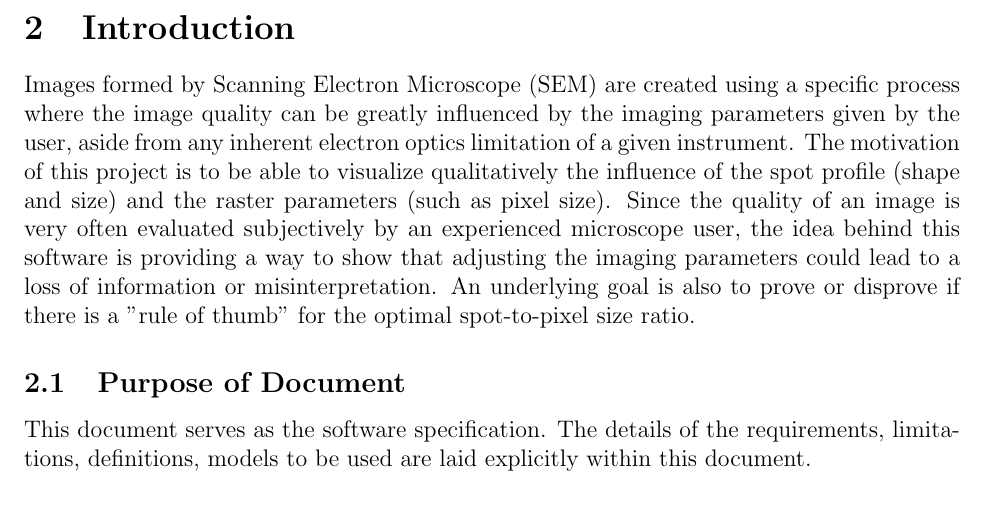
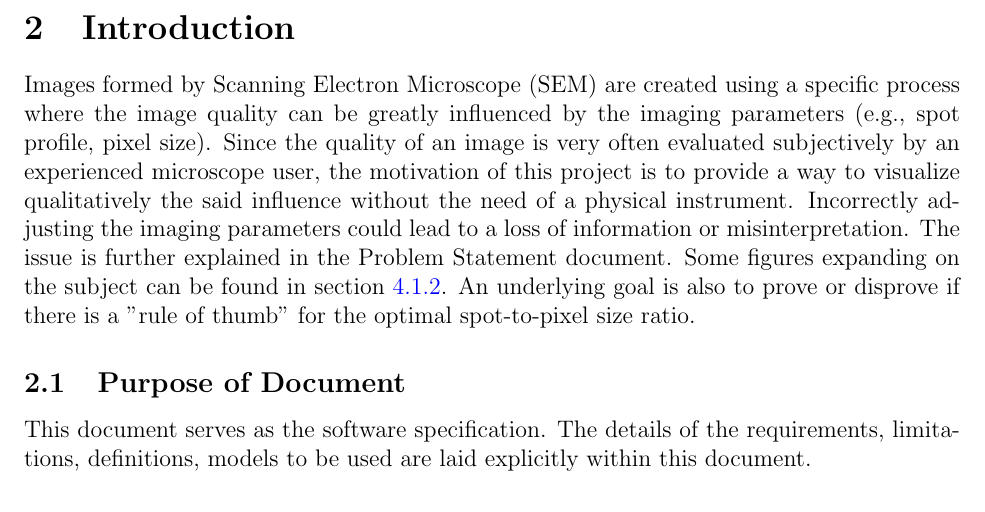
Before and after one commit to joedf/CAS741_w23, a LaTeX document (docs/SRS/SRS.tex): part of page 6 of 27, cut so that both start at the same text. Compiled offline with pdfLaTeX.

Commit message:
fix #10 - clarify prob and intro

```diff
--- a/docs/SRS/SRS.tex
+++ b/docs/SRS/SRS.tex
@@ -267,14 +267,15 @@ $R_{n\times m}$ & 8-bit gray level & Resulting image intensity matrix that has $
 
 Images formed by Scanning Electron Microscope (SEM) are created using a
 specific process where the image quality can be greatly influenced by the
-imaging parameters given by the user, aside from any inherent electron
-optics limitation of a given instrument. The motivation of this project is
-to be able to visualize qualitatively the influence of the spot profile
-(shape and size) and the raster parameters (such as pixel size). Since the
-quality of an image is very often evaluated subjectively by an experienced
-microscope user, the idea behind this software is providing a way to show
-that adjusting the imaging parameters could lead to a loss of information
-or misinterpretation. An underlying goal is also to prove or disprove if
+imaging parameters (e.g., spot profile, pixel size). Since the quality of
+an image is very often evaluated subjectively by an experienced microscope
+user, the motivation of this project is to provide a way to visualize
+qualitatively the said influence without the need of a physical instrument.
+Incorrectly adjusting the imaging parameters could lead to a loss of information
+or misinterpretation. The issue is further explained in the
+Problem Statement document. Some figures expanding on the subject can be
+found in section \ref{sec_phySystDescrip}.
+An underlying goal is also to prove or disprove if
 there is a "rule of thumb" for the optimal spot-to-pixel size ratio.
 
 \subsection{Purpose of Document}
```
Also changed, not shown: docs/SRS/SRS.pdf.
